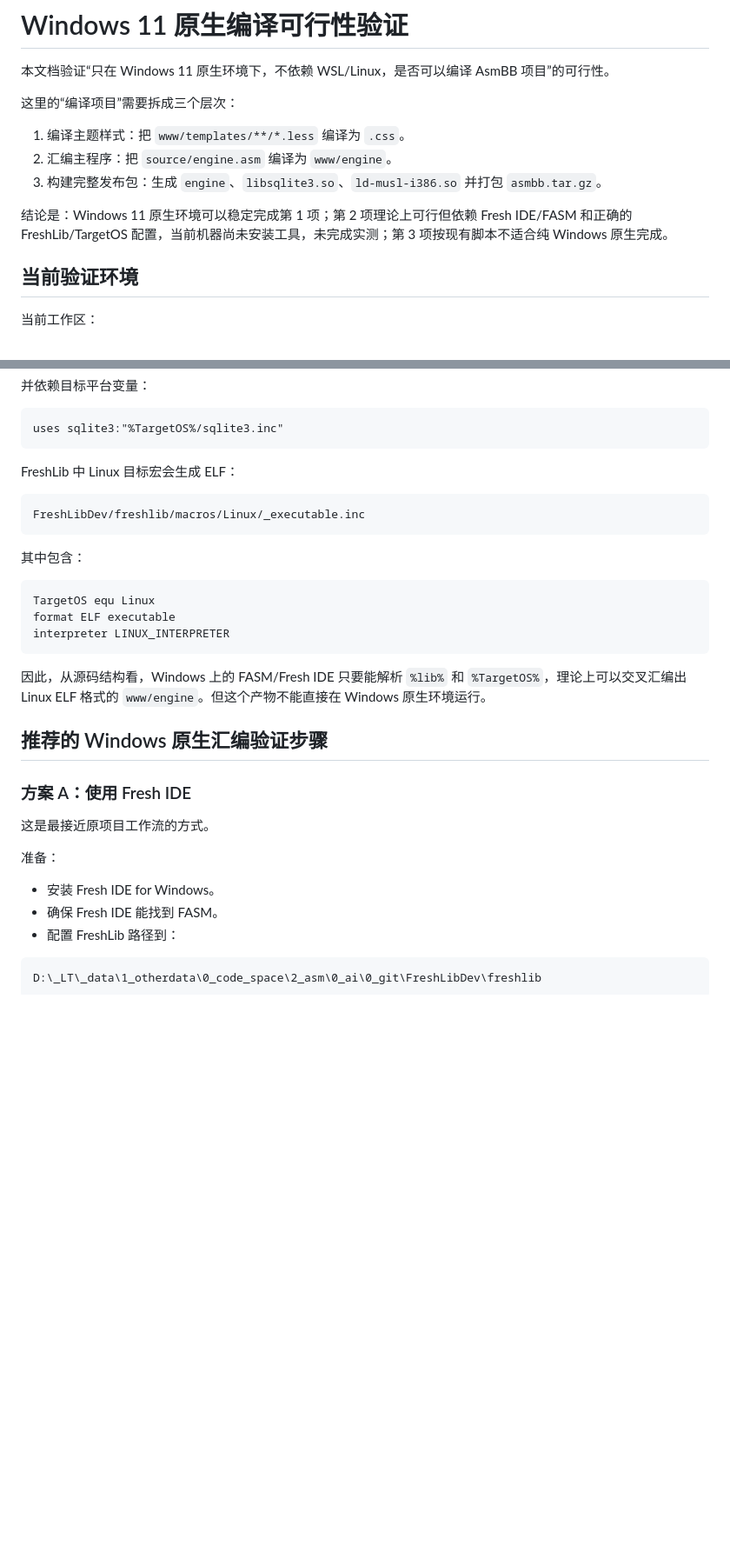
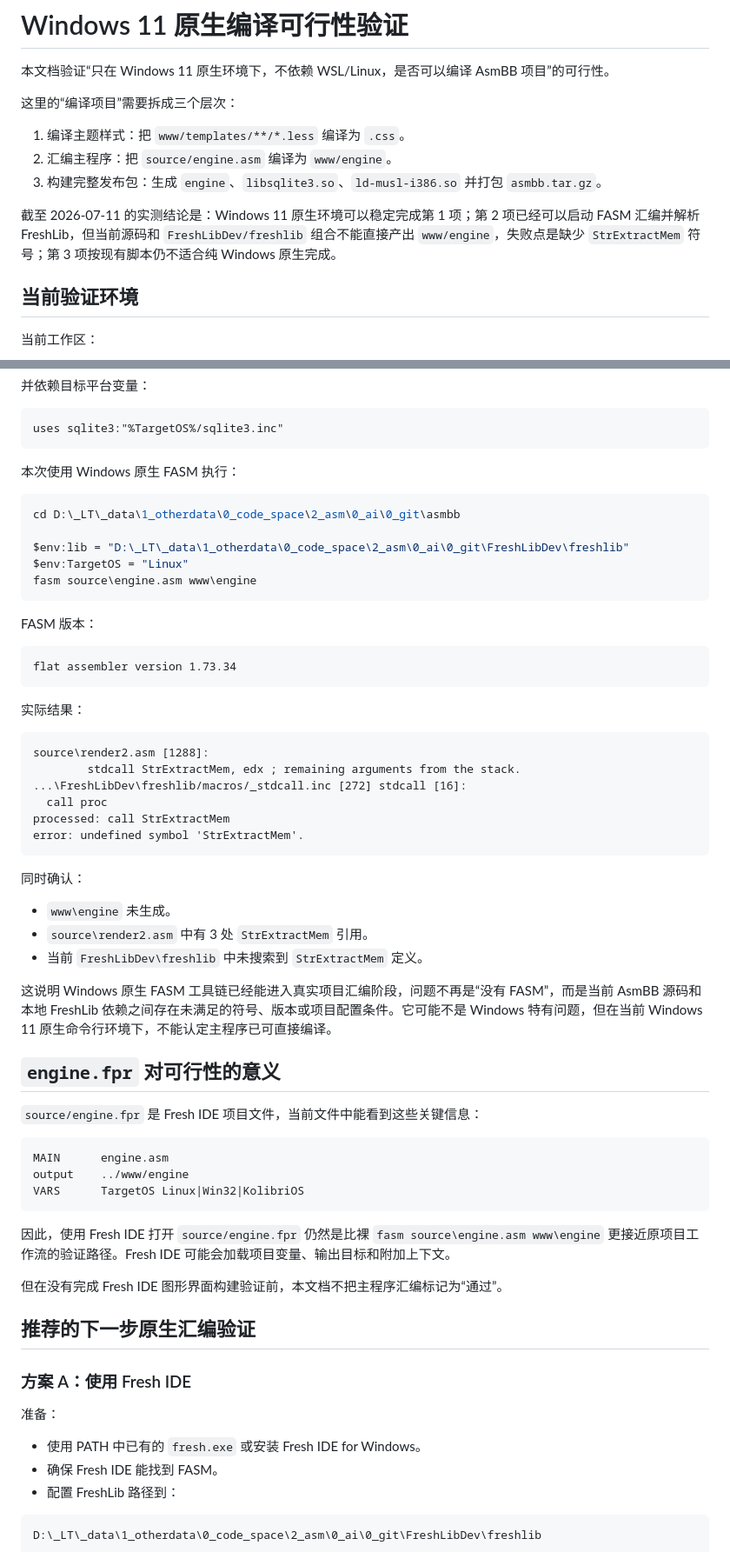
Before and after one commit to litong-2017/asmbb_ai, a Markdown page: docs/WINDOWS11_NATIVE_COMPILE_FEASIBILITY_CN.md, 2 parts joined by grey strips. Shown at 87% size. Rendered like a GitHub page; blank space fills up the shorter version.

````diff
--- a/docs/WINDOWS11_NATIVE_COMPILE_FEASIBILITY_CN.md
+++ b/docs/WINDOWS11_NATIVE_COMPILE_FEASIBILITY_CN.md
@@ -8,7 +8,7 @@
 2. 汇编主程序：把 `source/engine.asm` 编译为 `www/engine`。
 3. 构建完整发布包：生成 `engine`、`libsqlite3.so`、`ld-musl-i386.so` 并打包 `asmbb.tar.gz`。
 
-结论是：Windows 11 原生环境可以稳定完成第 1 项；第 2 项理论上可行但依赖 Fresh IDE/FASM 和正确的 FreshLib/TargetOS 配置，当前机器尚未安装工具，未完成实测；第 3 项按现有脚本不适合纯 Windows 原生完成。
+截至 2026-07-11 的实测结论是：Windows 11 原生环境可以稳定完成第 1 项；第 2 项已经可以启动 FASM 汇编并解析 FreshLib，但当前源码和 `FreshLibDev/freshlib` 组合不能直接产出 `www/engine`，失败点是缺少 `StrExtractMem` 符号；第 3 项按现有脚本仍不适合纯 Windows 原生完成。
 
 ## 当前验证环境
 
@@ -106,31 +98,62 @@ include "%lib%/data/minimag.asm"
 uses sqlite3:"%TargetOS%/sqlite3.inc"
 ```
 
-FreshLib 中 Linux 目标宏会生成 ELF：
+本次使用 Windows 原生 FASM 执行：
+
+```powershell
+cd D:\_LT\_data\1_otherdata\0_code_space\2_asm\0_ai\0_git\asmbb
+
+$env:lib = "D:\_LT\_data\1_otherdata\0_code_space\2_asm\0_ai\0_git\FreshLibDev\freshlib"
+$env:TargetOS = "Linux"
+fasm source\engine.asm www\engine
+```
+
+FASM 版本：
 
 ```text
-FreshLibDev/freshlib/macros/Linux/_executable.inc
+flat assembler version 1.73.34
 ```
 
-其中包含：
+实际结果：
 
-```asm
-TargetOS equ Linux
-format ELF executable
-interpreter LINUX_INTERPRETER
+```text
+source\render2.asm [1288]:
+        stdcall StrExtractMem, edx ; remaining arguments from the stack.
+...\FreshLibDev\freshlib/macros/_stdcall.inc [272] stdcall [16]:
+  call proc
+processed: call StrExtractMem
+error: undefined symbol 'StrExtractMem'.
 ```
 
-因此，从源码结构看，Windows 上的 FASM/Fresh IDE 只要能解析 `%lib%` 和 `%TargetOS%`，理论上可以交叉汇编出 Linux ELF 格式的 `www/engine`。但这个产物不能直接在 Windows 原生环境运行。
+同时确认：
 
-## 推荐的 Windows 原生汇编验证步骤
+- `www\engine` 未生成。
+- `source\render2.asm` 中有 3 处 `StrExtractMem` 引用。
+- 当前 `FreshLibDev\freshlib` 中未搜索到 `StrExtractMem` 定义。
+
+这说明 Windows 原生 FASM 工具链已经能进入真实项目汇编阶段，问题不再是“没有 FASM”，而是当前 AsmBB 源码和本地 FreshLib 依赖之间存在未满足的符号、版本或项目配置条件。它可能不是 Windows 特有问题，但在当前 Windows 11 原生命令行环境下，不能认定主程序已可直接编译。
+
+## `engine.fpr` 对可行性的意义
+
+`source/engine.fpr` 是 Fresh IDE 项目文件，当前文件中能看到这些关键信息：
+
+```text
+MAIN      engine.asm
+output    ../www/engine
+VARS      TargetOS Linux|Win32|KolibriOS
+```
+
+因此，使用 Fresh IDE 打开 `source/engine.fpr` 仍然是比裸 `fasm source\engine.asm www\engine` 更接近原项目工作流的验证路径。Fresh IDE 可能会加载项目变量、输出目标和附加上下文。
+
+但在没有完成 Fresh IDE 图形界面构建验证前，本文档不把主程序汇编标记为“通过”。
+
+## 推荐的下一步原生汇编验证
 
 ### 方案 A：使用 Fresh IDE
 
-这是最接近原项目工作流的方式。
-
 准备：
 
-- 安装 Fresh IDE for Windows。
+- 使用 PATH 中已有的 `fresh.exe` 或安装 Fresh IDE for Windows。
 - 确保 Fresh IDE 能找到 FASM。
 - 配置 FreshLib 路径到：
 
````
Also changed, not shown: other parts of docs/WINDOWS11_NATIVE_COMPILE_FEASIBILITY_CN.md (+23 -67 lines).
